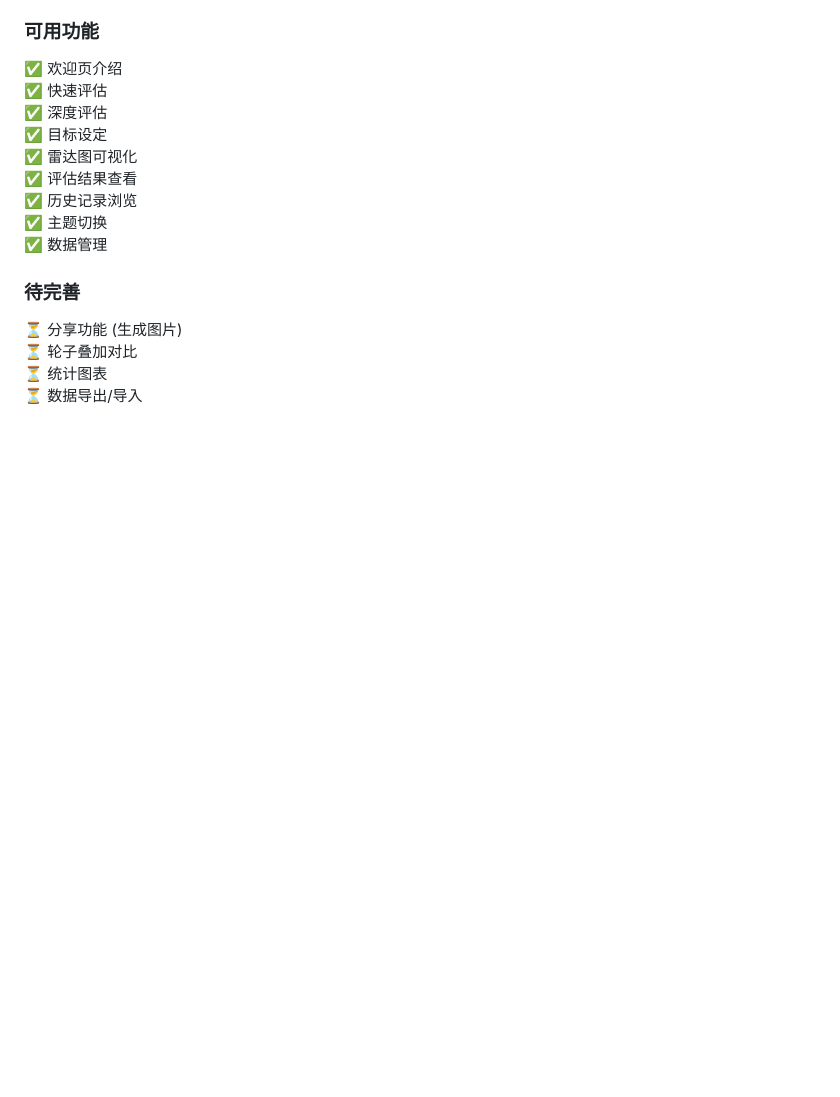
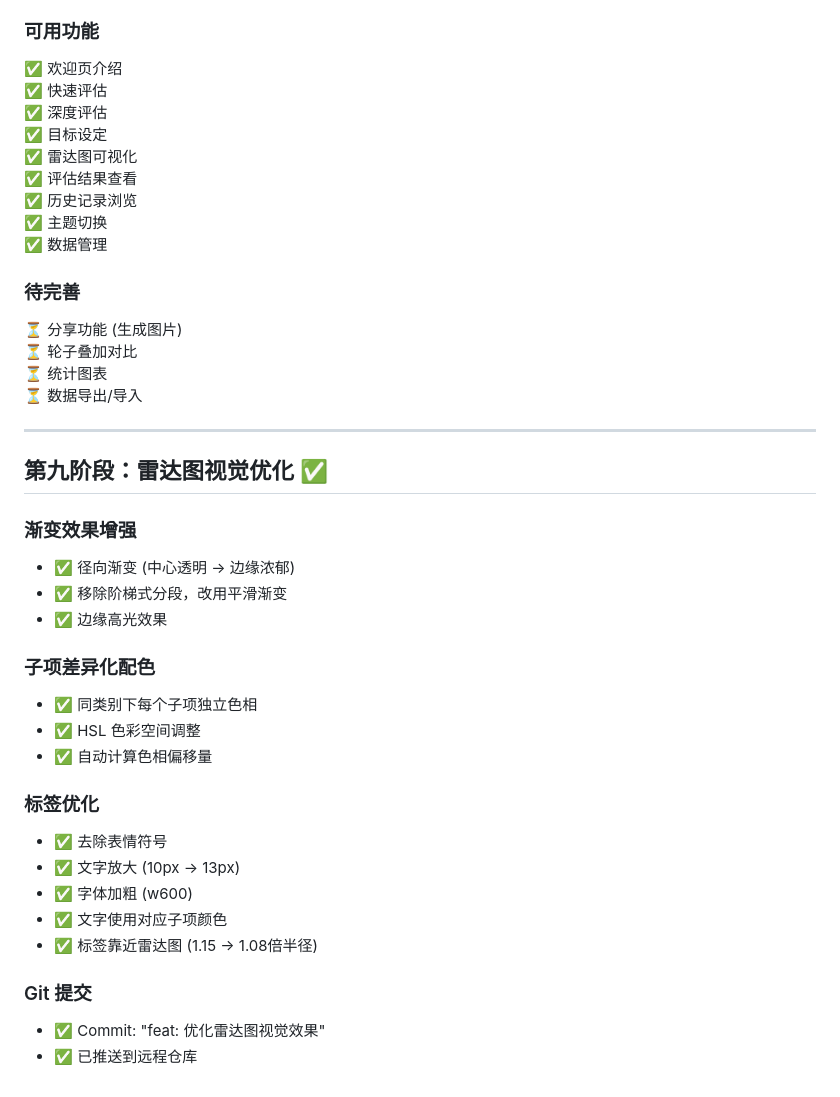
Before and after one commit to qwethg/um-qoder, a Markdown page: log.md, the part around the change. Rendered like a GitHub page; blank space fills up the shorter version.

Commit message:
docs: 更新开发日志 - 完成雷达图优化

```diff
--- a/log.md
+++ b/log.md
@@ -298,3 +298,28 @@
 ⏳ 轮子叠加对比
 ⏳ 统计图表
 ⏳ 数据导出/导入
+
+---
+
+## 第九阶段：雷达图视觉优化 ✅
+
+### 渐变效果增强
+- ✅ 径向渐变 (中心透明 → 边缘浓郁)
+- ✅ 移除阶梯式分段，改用平滑渐变
+- ✅ 边缘高光效果
+
+### 子项差异化配色
+- ✅ 同类别下每个子项独立色相
+- ✅ HSL 色彩空间调整
+- ✅ 自动计算色相偏移量
+
+### 标签优化
+- ✅ 去除表情符号
+- ✅ 文字放大 (10px → 13px)
+- ✅ 字体加粗 (w600)
+- ✅ 文字使用对应子项颜色
+- ✅ 标签靠近雷达图 (1.15 → 1.08倍半径)
+
+### Git 提交
+- ✅ Commit: "feat: 优化雷达图视觉效果"
+- ✅ 已推送到远程仓库
```
